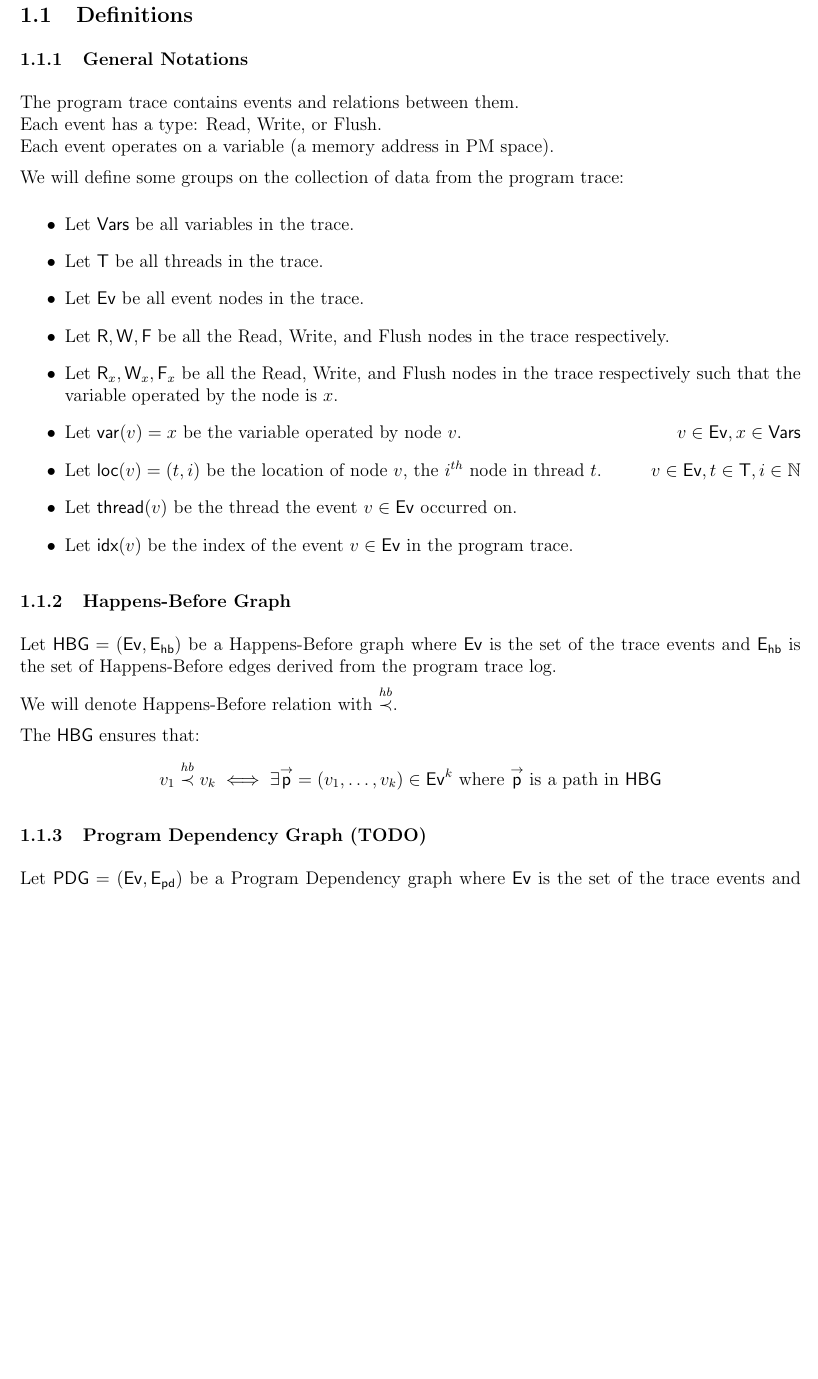
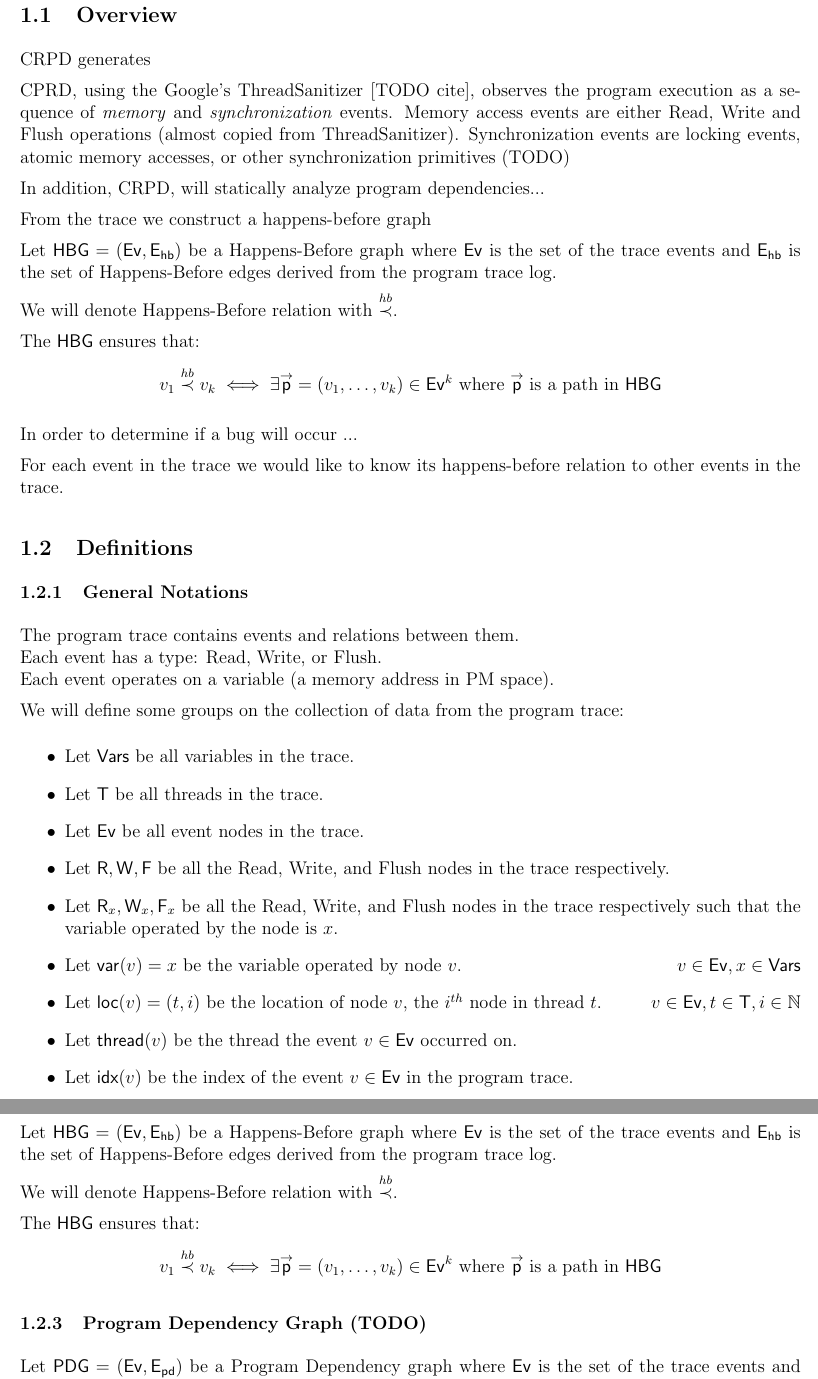
Before and after one commit to RonGatenio/prd, a LaTeX document (algorithm/algorithm.tex): part of page 1 of 4 before the commit and two parts of pages 1 and 2 of 5 after it, the two joined at a grey line, cut at the place of the change, the shorter picture padded with empty space. Compiled offline with pdfLaTeX.

Commit message:
added notes and an example overview

```diff
--- a/algorithm/algorithm.tex
+++ b/algorithm/algorithm.tex
@@ -93,3 +102,16 @@ Points to talk about
 - Go over other articles
 - Use ACM template
 - Read related articles
+
+
+
+
+
+
+
+
+
+
+
+
+TODO
@@ -95,0 +121 @@ Points to talk about
+- HB definition
@@ -235,6 +269,83 @@ Points to talk about
 \section{Algorithm}
 %%%%%%%%%%%%%%%%%%%%%%%%%%%%%%%%%%%%%%%%%%%%%%%%%%%%%%%%%%%%%%%%%%%%%%%
 
+
+%%%%%%%%%%%%%%%%%%%%%%%%%%%%%%%%%%%%%%%%%%%%%%%%%%%%%%%%%%%%%%%%%%%%%%%
+\subsection{Overview}
+%%%%%%%%%%%%%%%%%%%%%%%%%%%%%%%%%%%%%%%%%%%%%%%%%%%%%%%%%%%%%%%%%%%%%%%
+
+CRPD generates
+
+CPRD, using the Google's ThreadSanitizer [TODO cite], observes the program execution as a sequence of \textit{memory} and \textit{synchronization} events.
+Memory access events are either Read, Write and Flush operations (almost copied from ThreadSanitizer). Synchronization events are locking events, atomic memory accesses, or other synchronization primitives (TODO) % (see https://static.googleusercontent.com/media/research.google.com/en//pubs/archive/37278.pdf).
+
+In addition, CRPD, will statically analyze program dependencies...
+
+From the trace we construct a happens-before graph
+
+Let $\HBG = (\Nodes, \HBEdges)$ be a Happens-Before graph where $\Nodes$ is the set of the trace events and $\HBEdges$ is the set of Happens-Before edges derived from the program trace log.
+
+We will denote Happens-Before relation with $\HBSign$.
+
+The $\HBG$ ensures that:
+$$\HB{\NodeV_1}{\NodeV_k} \iff \exists \Path = (\NodeV_1, \ldots, \NodeV_k) \in \Nodes^k \text{ where } \Path \text{ is a path in } \HBG$$
+
+% From the program execution we generate a
+
+
+
+
+In order to determine if a bug will occur ...
+
+
+% For each node in the happens-before graph
+For each \EventNode in the trace we would like to know its happens-before relation to other \EventNodes in the trace.
+
+
+
+
+
+
+
+
+\iffalse
+
+Thread Sanitizer LLVM implementation: https://static.googleusercontent.com/media/research.google.com/en//pubs/archive/37278.pdf
+
+
+and Write.
+
+
+events (this line is copied).
+generates a program runtime trace of all \textit{memory access}, \textit{flush} and \textit{synchronization} events.
+
+
+, and happens-before relations.
+The happens-before relations are
+
+
+ThreadSanitizer is implemented as a Valgrind [19] tool2
+.
+It observes the program execution as a sequence of events.
+The most important events are memory access events and
+synchronization events. Memory access events are Read
+and Write. Synchronization events are either locking events
+or happens-before events. Locking events are WrLock, RdLock,
+WrUnlock and RdUnlock. Happens-before events are
+Signal and Wait3
+.
+
+These events, generated by the running program, are ob-
+served by ThreadSanitizer with the help of the underlying bi-
+nary translation framework (Valgrind). The detector keeps
+
+the state based on the history of the observed events and
+
+updates it using a certain state machine. To formally de-
+scribe the state and the state machine we will need some
+
+definitions.
+\fi
 
 %%%%%%%%%%%%%%%%%%%%%%%%%%%%%%%%%%%%%%%%%%%%%%%%%%%%%%%%%%%%%%%%%%%%%%%
 \subsection{Definitions}
```
Also changed, not shown: algorithm/algorithm.tex (30 more changed lines).
